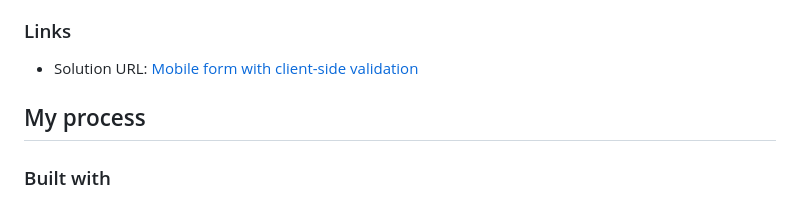
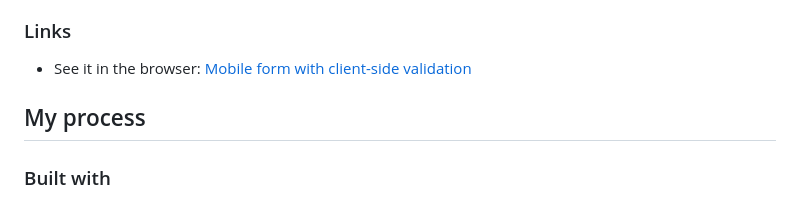
Before and after one commit to rileydevdzn/html-validation-mobile-form, a Markdown page: README.md, the part around the change. Drawn GitHub-style.

```diff
--- a/README.md
+++ b/README.md
@@ -46,7 +46,7 @@ Users should be able to:
 
 ### Links
 
-- Solution URL: [Mobile form with client-side validation](https://rileydevdzn.github.io/html-validation-mobile-form/)
+- See it in the browser: [Mobile form with client-side validation](https://rileydevdzn.github.io/html-validation-mobile-form/)
 
 ## My process
 
```
